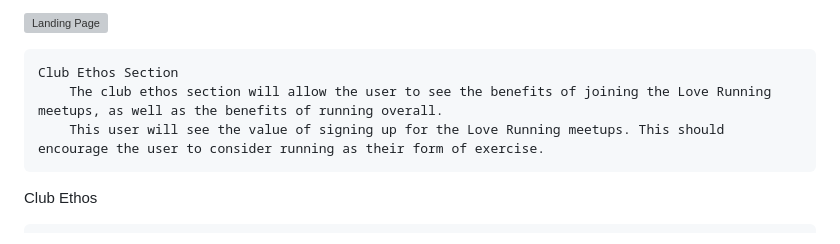
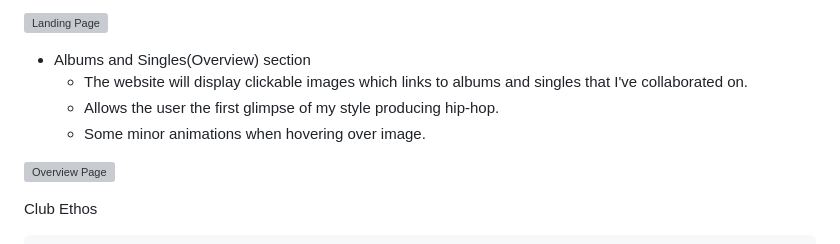
Before and after one commit to dEEGE2time/TuneLOG, a Markdown page: README.md, the part around the change. Drawn GitHub-style; grey boxes are pictures that could not be loaded.

Commit message:
fix overview page in features in readme

```diff
--- a/README.md
+++ b/README.md
@@ -22,9 +22,12 @@ Tune Log is designed to show a discography and a biography of my producer career
 
 ![Landing Page](docs/readme-images/landing-page.webp)
 
-    Club Ethos Section
-        The club ethos section will allow the user to see the benefits of joining the Love Running meetups, as well as the benefits of running overall.
-        This user will see the value of signing up for the Love Running meetups. This should encourage the user to consider running as their form of exercise.
+* Albums and Singles(Overview) section
+    * The website will display clickable images which links to albums and singles that I've collaborated on.
+    * Allows the user the first glimpse of my style producing hip-hop.
+    * Some minor animations when hovering over image.
+
+![Overview Page](docs/readme-images/overview-page.webp)
 
 Club Ethos
 
```
